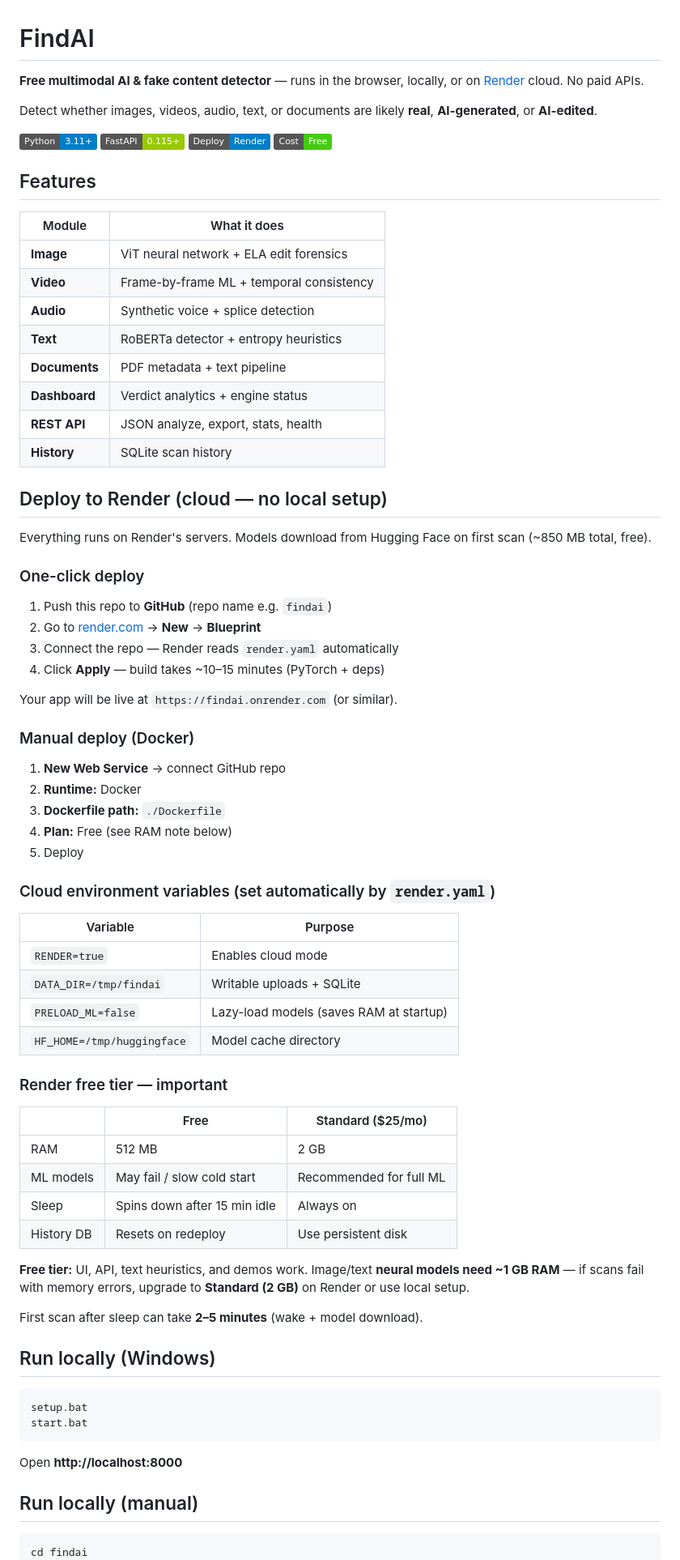
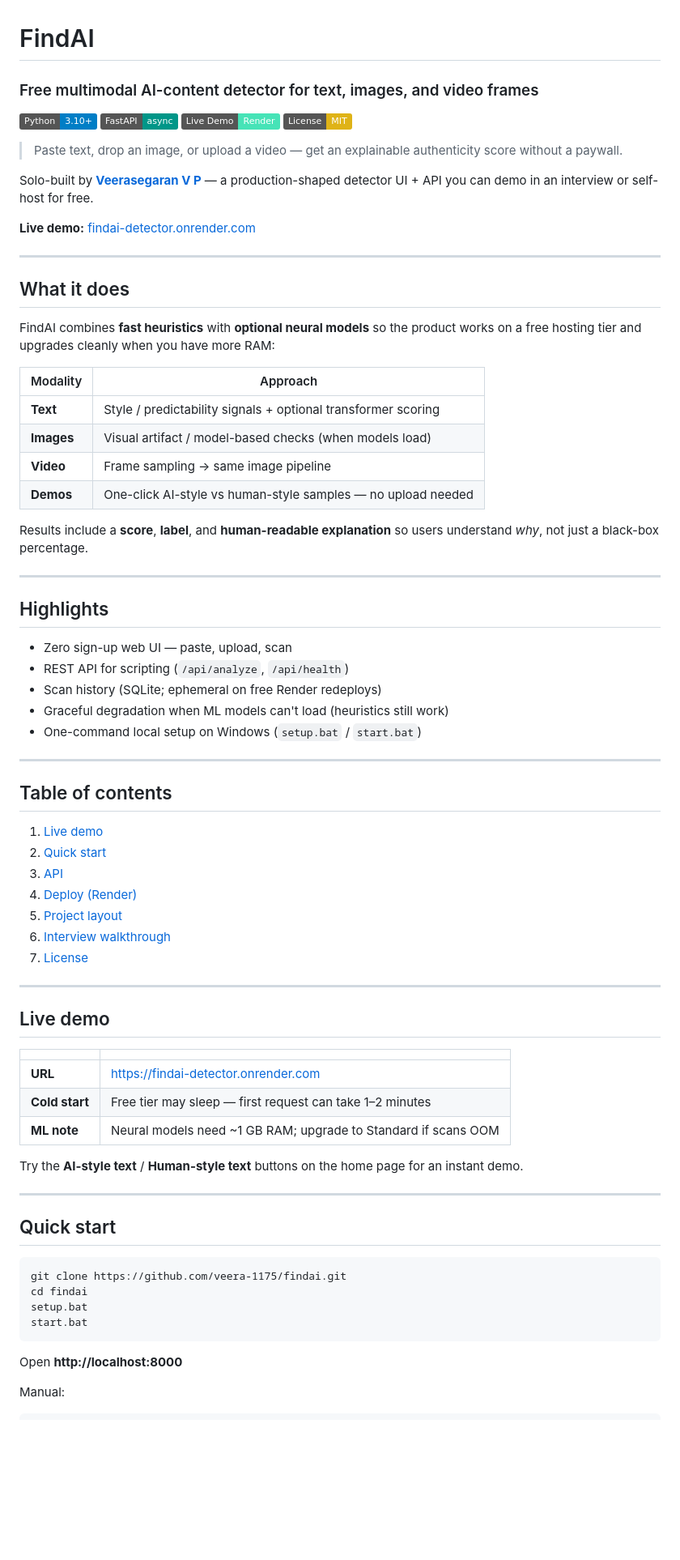
Before and after one commit to veera-1175/findai, a Markdown page: README.md, the part around one of its changes. Shown at 81% size. Rendered like a GitHub page; badges without logos; blank space fills up the shorter version.

Commit message:
Rewrite README as interview-ready product docs with live demo focus.

````diff
--- a/README.md
+++ b/README.md
@@ -1,81 +1,81 @@
 # FindAI
 
-**Free multimodal AI & fake content detector** — runs in the browser, locally, or on [Render](https://render.com) cloud. No paid APIs.
+### Free multimodal AI-content detector for text, images, and video frames
 
-Detect whether images, videos, audio, text, or documents are likely **real**, **AI-generated**, or **AI-edited**.
+[![Python](https://img.shields.io/badge/Python-3.10%2B-blue?logo=python&logoColor=white)](https://www.python.org/)
+[![FastAPI](https://img.shields.io/badge/FastAPI-async-009688?logo=fastapi&logoColor=white)](https://fastapi.tiangolo.com/)
+[![Live Demo](https://img.shields.io/badge/Live_Demo-Render-46E3B7?logo=render&logoColor=white)](https://findai-detector.onrender.com)
+[![License](https://img.shields.io/badge/License-MIT-yellow.svg)](LICENSE)
 
-![Python](https://img.shields.io/badge/Python-3.11+-blue)
-![FastAPI](https://img.shields.io/badge/FastAPI-0.115+-green)
-![Docker](https://img.shields.io/badge/Deploy-Render-blue)
-![License](https://img.shields.io/badge/Cost-Free-brightgreen)
+> Paste text, drop an image, or upload a video — get an explainable authenticity score without a paywall.
 
-## Features
+Solo-built by **[Veerasegaran V P](https://github.com/veera-1175)** — a production-shaped detector UI + API you can demo in an interview or self-host for free.
 
-| Module | What it does |
-|--------|----------------|
-| **Image** | ViT neural network + ELA edit forensics |
-| **Video** | Frame-by-frame ML + temporal consistency |
-| **Audio** | Synthetic voice + splice detection |
-| **Text** | RoBERTa detector + entropy heuristics |
-| **Documents** | PDF metadata + text pipeline |
-| **Dashboard** | Verdict analytics + engine status |
-| **REST API** | JSON analyze, export, stats, health |
-| **History** | SQLite scan history |
+**Live demo:** [findai-detector.onrender.com](https://findai-detector.onrender.com)
 
-## Deploy to Render (cloud — no local setup)
+---
 
-Everything runs on Render's servers. Models download from Hugging Face on first scan (~850 MB total, free).
+## What it does
 
-### One-click deploy
+FindAI combines **fast heuristics** with **optional neural models** so the product works on a free hosting tier and upgrades cleanly when you have more RAM:
 
-1. Push this repo to **GitHub** (repo name e.g. `findai`)
-2. Go to [render.com](https://render.com) → **New** → **Blueprint**
-3. Connect the repo — Render reads `render.yaml` automatically
-4. Click **Apply** — build takes ~10–15 minutes (PyTorch + deps)
+| Modality | Approach |
+|----------|----------|
+| **Text** | Style / predictability signals + optional transformer scoring |
+| **Images** | Visual artifact / model-based checks (when models load) |
+| **Video** | Frame sampling → same image pipeline |
+| **Demos** | One-click AI-style vs human-style samples — no upload needed |
 
-Your app will be live at `https://findai.onrender.com` (or similar).
+Results include a **score**, **label**, and **human-readable explanation** so users understand *why*, not just a black-box percentage.
 
-### Manual deploy (Docker)
+---
 
-1. **New Web Service** → connect GitHub repo
-2. **Runtime:** Docker
-3. **Dockerfile path:** `./Dockerfile`
-4. **Plan:** Free (see RAM note below)
-5. Deploy
+## Highlights
 
-### Cloud environment variables (set automatically by `render.yaml`)
+- Zero sign-up web UI — paste, upload, scan
+- REST API for scripting (`/api/analyze`, `/api/health`)
+- Scan history (SQLite; ephemeral on free Render redeploys)
+- Graceful degradation when ML models can't load (heuristics still work)
+- One-command local setup on Windows (`setup.bat` / `start.bat`)
 
-| Variable | Purpose |
-|----------|---------|
-| `RENDER=true` | Enables cloud mode |
-| `DATA_DIR=/tmp/findai` | Writable uploads + SQLite |
-| `PRELOAD_ML=false` | Lazy-load models (saves RAM at startup) |
-| `HF_HOME=/tmp/huggingface` | Model cache directory |
+---
 
-### Render free tier — important
+## Table of contents
 
-| | Free | Standard ($25/mo) |
-|--|------|-------------------|
-| RAM | 512 MB | 2 GB |
-| ML models | May fail / slow cold start | Recommended for full ML |
-| Sleep | Spins down after 15 min idle | Always on |
-| History DB | Resets on redeploy | Use persistent disk |
+1. [Live demo](#live-demo)
+2. [Quick start](#quick-start)
+3. [API](#api)
+4. [Deploy (Render)](#deploy-render)
+5. [Project layout](#project-layout)
+6. [Interview walkthrough](#interview-walkthrough)
+7. [License](#license)
 
-**Free tier:** UI, API, text heuristics, and demos work. Image/text **neural models need ~1 GB RAM** — if scans fail with memory errors, upgrade to **Standard (2 GB)** on Render or use local setup.
+---
 
-First scan after sleep can take **2–5 minutes** (wake + model download).
+## Live demo
 
-## Run locally (Windows)
+| | |
+|--|--|
+| **URL** | [https://findai-detector.onrender.com](https://findai-detector.onrender.com) |
+| **Cold start** | Free tier may sleep — first request can take 1–2 minutes |
+| **ML note** | Neural models need ~1 GB RAM; upgrade to Standard if scans OOM |
+
+Try the **AI-style text** / **Human-style text** buttons on the home page for an instant demo.
+
+---
+
+## Quick start
 
 ```bat
+git clone https://github.com/veera-1175/findai.git
+cd findai
 setup.bat
 start.bat
 ```
 
 Open **http://localhost:8000**
 
-## Run locally (manual)
+Manual:
 
 ```bash
-cd findai
 python -m venv .venv
````
Also changed, not shown: other parts of README.md (+37 -42 lines).
